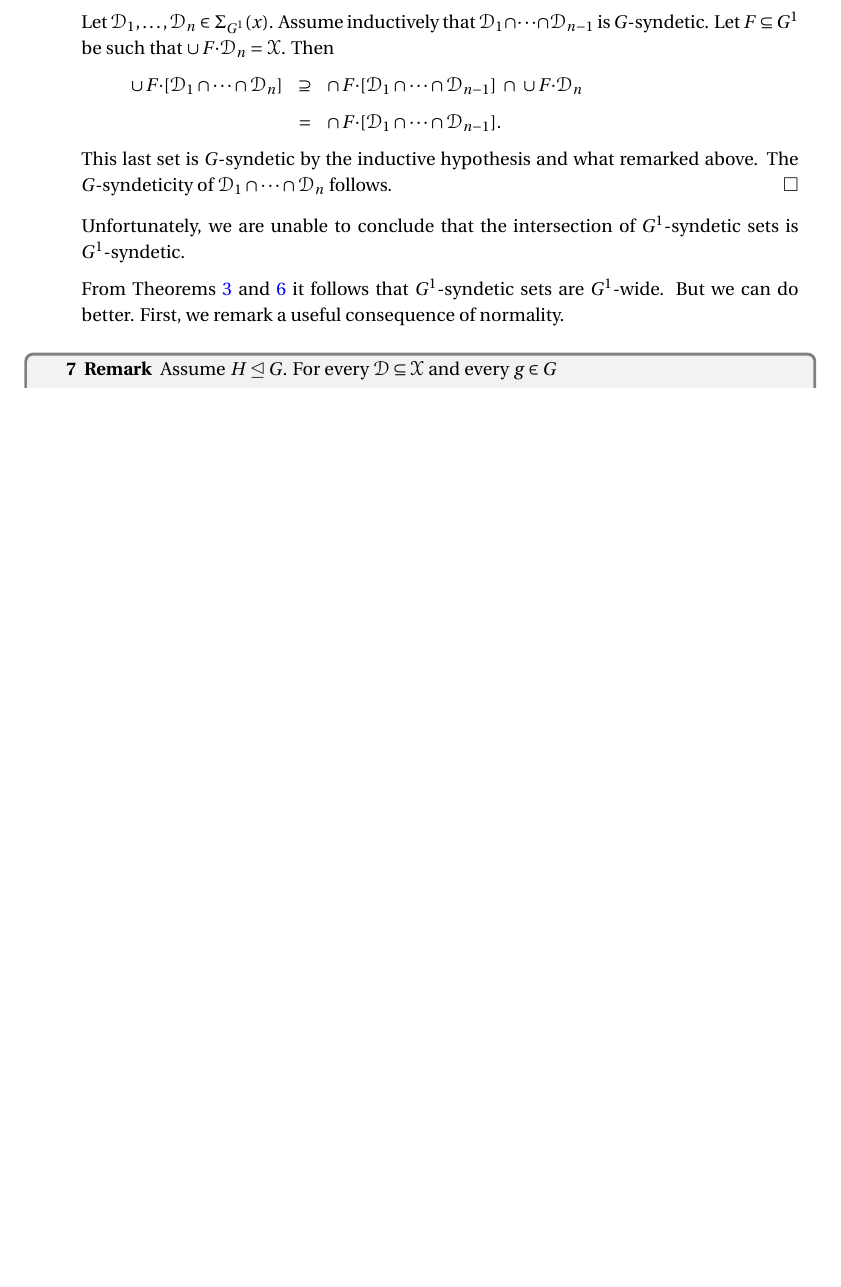
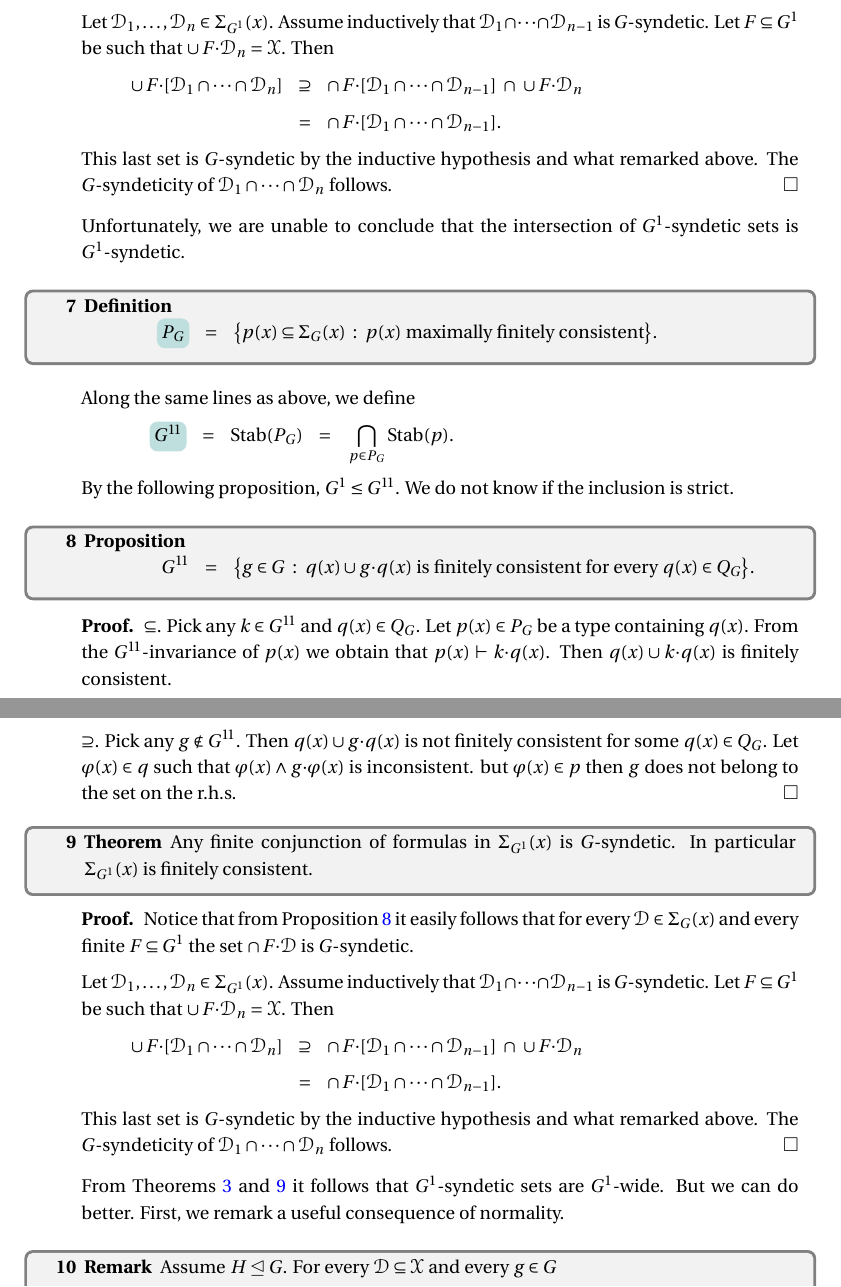
Before and after one commit to domenicozambella/actions, a LaTeX document (actions.tex, which reads first.tex): part of page 4 of 5 before the commit and two parts of pages 4 and 5 of 6 after it, the two joined at a grey line, cut so that both start at the same text, the shorter picture padded with empty space. The pictures show the PDF file PDF/actions.pdf that the author committed with the source.

Commit message:
introdotto G11

```diff
--- a/first.tex
+++ b/first.tex
@@ -269,6 +269,66 @@ It is easy to verify that $G^1\trianglelefteq G$.
 
 Unfortunately, we are unable to conclude that the intersection of $G^1$-syndetic sets is $G^1$-syndetic.
 
+%%%%%%%%%%%%%%%
+\begin{definition}\label{def_P}\
+
+  \ceq{\hfill\emph{$P_G$\/}}{=}{\big\{p(x)\subseteq\Sigma_G(x)\;:\ p(x)\textrm{ maximally finitely consistent}\big\}.}\smallskip
+
+
+\end{definition}
+
+Along the same lines as above, we define
+
+\ceq{\hfill\emph{$G^{1\!1}$}}{=}{{\rm Stab}(P_G)\medrel{=}\bigcap_{p\in P_G}{\rm Stab}(p).}
+
+% It is easy to verify that $G^{11}\trianglelefteq G$.
+By the following proposition, $G^1\le G^{1\!1}$.
+We do not know if the inclusion is strict.
+
+\begin{proposition}\label{prop_StabQ}\
+
+  \ceq{\hfill G^{1\!1}}{=}{\big\{g\in G\ :\ q(x)\cup g{\cdot}q(x)\textrm{ is finitely consistent for every }q(x)\in Q_G\big\}.}\smallskip
+\end{proposition}
+
+\begin{proof}
+  $\subseteq$.
+  Pick any $k\in G^{1\!1}$ and $q(x)\in Q_G$.
+  Let $p(x)\in P_G$ be a type containing $q(x)$.
+  From the $G^{1\!1}$-invariance of $p(x)$ we obtain that $p(x)\vdash k{\cdot}q(x)$.
+  Then $q(x)\cup k{\cdot}q(x)$ is finitely consistent.
+
+  $\supseteq$.
+  Pick any $g\notin G^{1\!1}$.
+  Then $q(x)\cup g{\cdot}q(x)$ is not finitely consistent for some $q(x)\in Q_G$.
+  Let $\varphi(x)\in q$ such that $\varphi(x)\wedge g{\cdot}\varphi(x)$ is inconsistent.
+  but $\varphi(x)\in p$ then $g$ does not belong to the set on the r.h.s.
+\end{proof}
+
+\begin{theorem}\label{thm_gammaK}
+  Any finite conjunction of formulas in $\Sigma_{G^1}(x)$ is $G$-syndetic.
+  In particular $\Sigma_{G^1}(x)$ is finitely consistent.
+\end{theorem}
+
+\begin{proof}
+  \def\medrel#1{\parbox[t]{5ex}{$\displaystyle\hfil #1$}}
+  \def\ceq#1#2#3{\parbox[t]{23ex}{$\displaystyle #1$}\medrel{#2}{$\displaystyle #3$}}
+  Notice that from Proposition~\ref{prop_StabQ} it easily follows that for every $\D\in\Sigma_G(x)$ and every finite $F\subseteq G^1$ the set $\cap\,F{\cdot}\D$ is $G$-syndetic.
+
+  Let $\D_1,\dots,\D_n\in\Sigma_{G^1}(x)$.
+  Assume inductively that $\D_1\cap\dots\cap\D_{n-1}$ is $G$-syndetic.
+  Let $F\subseteq G^1$ be such that $\cup\,F{\cdot}\D_n=\X$.
+  Then
+
+  \ceq{\hfill\cup\,F{\cdot}[\D_1\cap\dots\cap\D_n]}
+  {\supseteq}{\cap\, F{\cdot}[\D_1\cap\dots\cap\D_{n-1}]\ \cap\ \cup\,F{\cdot}\D_n}
+
+  \ceq{}{=}{\cap\, F{\cdot}[\D_1\cap\dots\cap\D_{n-1}].}
+
+  This last set is $G$-syndetic by the inductive hypothesis and what remarked above.
+  The $G$-syndeticity of $\D_1\cap\dots\cap\D_n$ follows.
+\end{proof}
+%$$$$$$$$$$$$$
+
 From Theorems~\ref{thm_syndetic_invariant2} and~\ref{thm_gammaK} it follows that $G^1$-syndetic sets are $G^1$-wide.
 But we can do better.
 First, we remark a useful consequence of normality.
```
Also changed, not shown: PDF/actions.pdf, first.tex (6 more changed lines).
